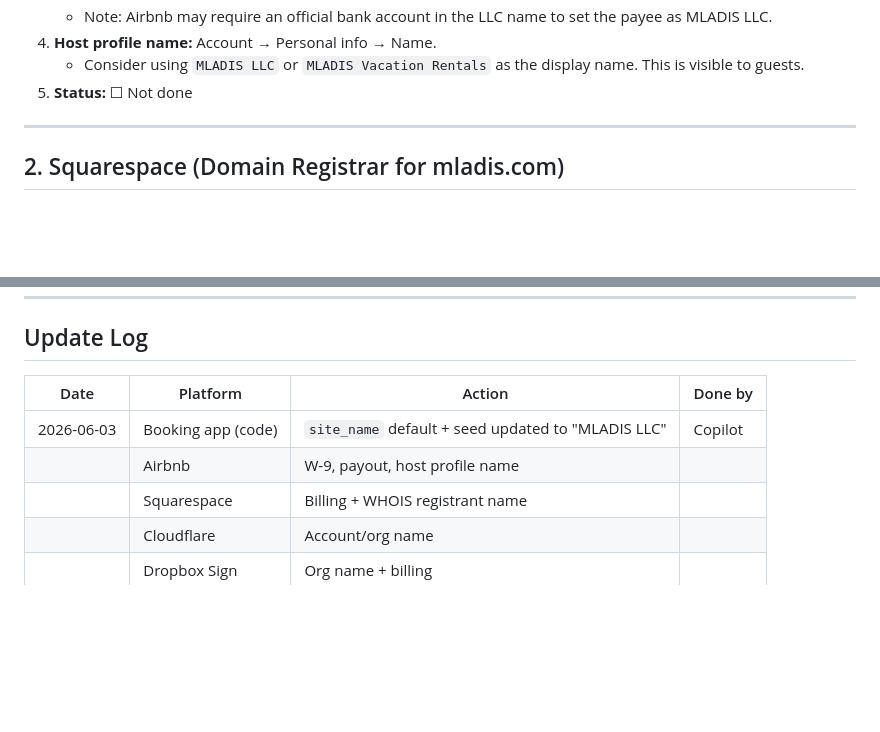
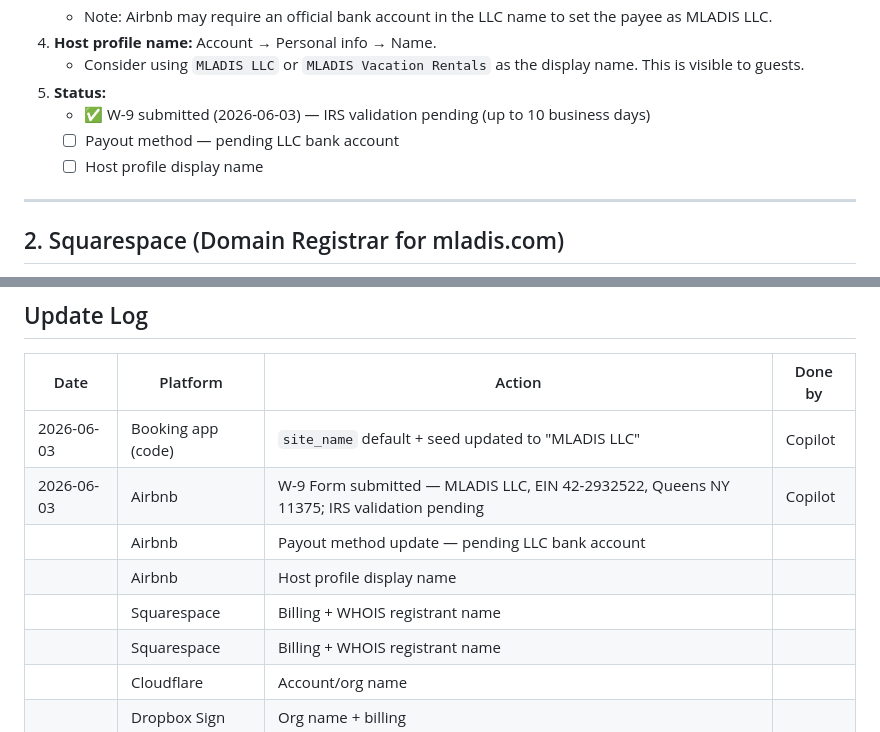
Before and after one commit to pzg8794/MLADIS, a Markdown page: docs/business/platform-account-update-checklist.md, 2 parts joined by grey strips. Drawn GitHub-style; blank space fills up the shorter version.

Commit message:
chore: mark Airbnb W-9 submitted (MLADIS LLC, EIN 42-2932522, IRS validation pending)

```diff
--- a/docs/business/platform-account-update-checklist.md
+++ b/docs/business/platform-account-update-checklist.md
@@ -41,7 +41,10 @@ Reference documents in the private vault:
    - Note: Airbnb may require an official bank account in the LLC name to set the payee as MLADIS LLC.
 4. **Host profile name:** Account → Personal info → Name.
    - Consider using `MLADIS LLC` or `MLADIS Vacation Rentals` as the display name. This is visible to guests.
-5. **Status:** ☐ Not done
+5. **Status:**
+   - ✅ W-9 submitted (2026-06-03) — IRS validation pending (up to 10 business days)
+   - ☐ Payout method — pending LLC bank account
+   - ☐ Host profile display name
 
 ---
 
@@ -149,7 +152,10 @@ When adding Stripe, PayPal, Airbnb direct-deposit, Booking.com, VRBO, or any pay
 | Date | Platform | Action | Done by |
 | --- | --- | --- | --- |
 | 2026-06-03 | Booking app (code) | `site_name` default + seed updated to "MLADIS LLC" | Copilot |
-| | Airbnb | W-9, payout, host profile name | |
+| 2026-06-03 | Airbnb | W-9 Form submitted — MLADIS LLC, EIN 42-2932522, Queens NY 11375; IRS validation pending | Copilot |
+| | Airbnb | Payout method update — pending LLC bank account | |
+| | Airbnb | Host profile display name | |
+| | Squarespace | Billing + WHOIS registrant name | |
 | | Squarespace | Billing + WHOIS registrant name | |
 | | Cloudflare | Account/org name | |
 | | Dropbox Sign | Org name + billing | |
```
